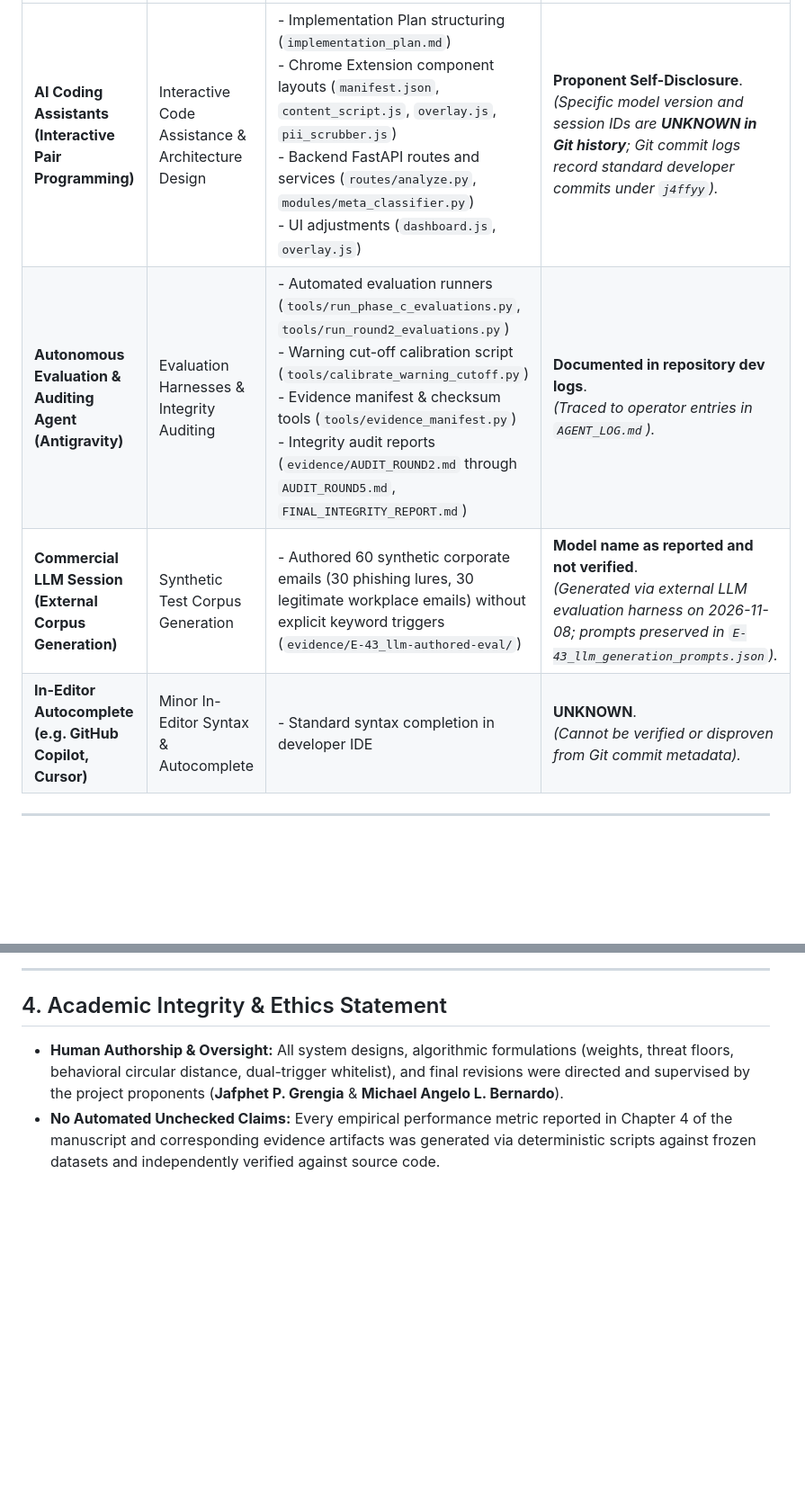
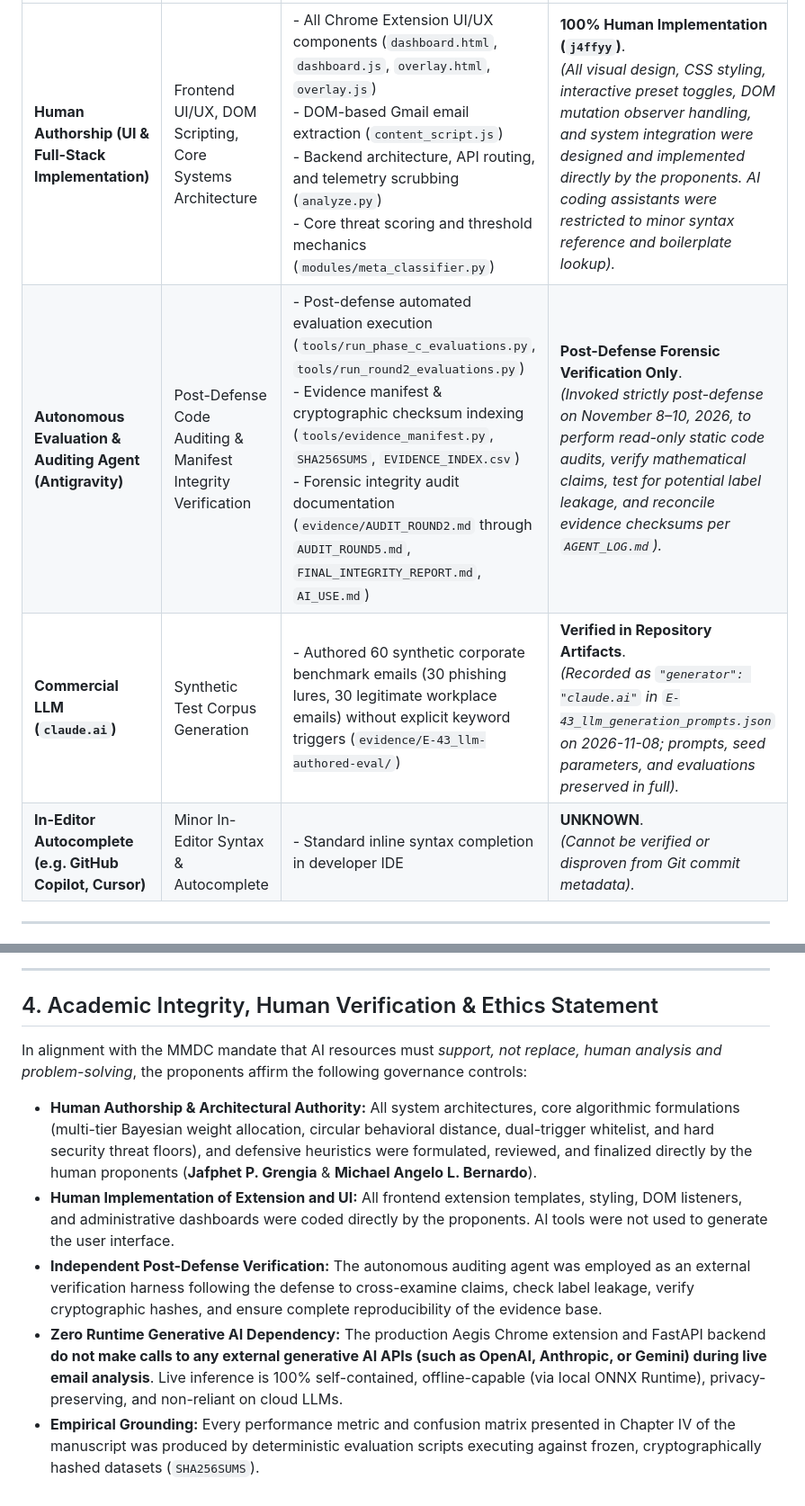
Before and after one commit to j4ffyy/Aegis-Phishing-Context-Analyzer, a Markdown page: AI_USE.md, 2 parts joined by grey strips. Shown at 90% size. Rendered like a GitHub page; blank space fills up the shorter version.

```diff
--- a/AI_USE.md
+++ b/AI_USE.md
@@ -22,8 +36,8 @@ Per repository auditing guidelines, all statements of provenance are strictly an
 |---|---|---|---|
-| **AI Coding Assistants (Interactive Pair Programming)** | Interactive Code Assistance & Architecture Design | - Implementation Plan structuring (`implementation_plan.md`)<br>- Chrome Extension component layouts (`manifest.json`, `content_script.js`, `overlay.js`, `pii_scrubber.js`)<br>- Backend FastAPI routes and services (`routes/analyze.py`, `modules/meta_classifier.py`)<br>- UI adjustments (`dashboard.js`, `overlay.js`) | **Proponent Self-Disclosure**.<br>*(Specific model version and session IDs are **UNKNOWN in Git history**; Git commit logs record standard developer commits under `j4ffyy`).* |
-| **Autonomous Evaluation & Auditing Agent (Antigravity)** | Evaluation Harnesses & Integrity Auditing | - Automated evaluation runners (`tools/run_phase_c_evaluations.py`, `tools/run_round2_evaluations.py`)<br>- Warning cut-off calibration script (`tools/calibrate_warning_cutoff.py`)<br>- Evidence manifest & checksum tools (`tools/evidence_manifest.py`)<br>- Integrity audit reports (`evidence/AUDIT_ROUND2.md` through `AUDIT_ROUND5.md`, `FINAL_INTEGRITY_REPORT.md`) | **Documented in repository dev logs**.<br>*(Traced to operator entries in `AGENT_LOG.md`).* |
-| **Commercial LLM Session (External Corpus Generation)** | Synthetic Test Corpus Generation | - Authored 60 synthetic corporate emails (30 phishing lures, 30 legitimate workplace emails) without explicit keyword triggers (`evidence/E-43_llm-authored-eval/`) | **Model name as reported and not verified**.<br>*(Generated via external LLM evaluation harness on 2026-11-08; prompts preserved in `E-43_llm_generation_prompts.json`).* |
-| **In-Editor Autocomplete (e.g. GitHub Copilot, Cursor)** | Minor In-Editor Syntax & Autocomplete | - Standard syntax completion in developer IDE | **UNKNOWN**.<br>*(Cannot be verified or disproven from Git commit metadata).* |
+| **Human Authorship (UI & Full-Stack Implementation)** | Frontend UI/UX, DOM Scripting, Core Systems Architecture | - All Chrome Extension UI/UX components (`dashboard.html`, `dashboard.js`, `overlay.html`, `overlay.js`)<br>- DOM-based Gmail email extraction (`content_script.js`)<br>- Backend architecture, API routing, and telemetry scrubbing (`analyze.py`)<br>- Core threat scoring and threshold mechanics (`modules/meta_classifier.py`) | **100% Human Implementation (`j4ffyy`)**.<br>*(All visual design, CSS styling, interactive preset toggles, DOM mutation observer handling, and system integration were designed and implemented directly by the proponents. AI coding assistants were restricted to minor syntax reference and boilerplate lookup).* |
+| **Autonomous Evaluation & Auditing Agent (Antigravity)** | Post-Defense Code Auditing & Manifest Integrity Verification | - Post-defense automated evaluation execution (`tools/run_phase_c_evaluations.py`, `tools/run_round2_evaluations.py`)<br>- Evidence manifest & cryptographic checksum indexing (`tools/evidence_manifest.py`, `SHA256SUMS`, `EVIDENCE_INDEX.csv`)<br>- Forensic integrity audit documentation (`evidence/AUDIT_ROUND2.md` through `AUDIT_ROUND5.md`, `FINAL_INTEGRITY_REPORT.md`, `AI_USE.md`) | **Post-Defense Forensic Verification Only**.<br>*(Invoked strictly post-defense on November 8–10, 2026, to perform read-only static code audits, verify mathematical claims, test for potential label leakage, and reconcile evidence checksums per `AGENT_LOG.md`).* |
+| **Commercial LLM (`claude.ai`)** | Synthetic Test Corpus Generation | - Authored 60 synthetic corporate benchmark emails (30 phishing lures, 30 legitimate workplace emails) without explicit keyword triggers (`evidence/E-43_llm-authored-eval/`) | **Verified in Repository Artifacts**.<br>*(Recorded as `"generator": "claude.ai"` in `E-43_llm_generation_prompts.json` on 2026-11-08; prompts, seed parameters, and evaluations preserved in full).* |
+| **In-Editor Autocomplete (e.g. GitHub Copilot, Cursor)** | Minor In-Editor Syntax & Autocomplete | - Standard inline syntax completion in developer IDE | **UNKNOWN**.<br>*(Cannot be verified or disproven from Git commit metadata).* |
 
 ---
 
@@ -45,7 +59,12 @@ The following pre-trained or trained machine learning models serve as direct com
 
 ---
 
-## 4. Academic Integrity & Ethics Statement
+## 4. Academic Integrity, Human Verification & Ethics Statement
 
-- **Human Authorship & Oversight:** All system designs, algorithmic formulations (weights, threat floors, behavioral circular distance, dual-trigger whitelist), and final revisions were directed and supervised by the project proponents (**Jafphet P. Grengia** & **Michael Angelo L. Bernardo**).
-- **No Automated Unchecked Claims:** Every empirical performance metric reported in Chapter 4 of the manuscript and corresponding evidence artifacts was generated via deterministic scripts against frozen datasets and independently verified against source code.
+In alignment with the MMDC mandate that AI resources must *support, not replace, human analysis and problem-solving*, the proponents affirm the following governance controls:
+
+- **Human Authorship & Architectural Authority:** All system architectures, core algorithmic formulations (multi-tier Bayesian weight allocation, circular behavioral distance, dual-trigger whitelist, and hard security threat floors), and defensive heuristics were formulated, reviewed, and finalized directly by the human proponents (**Jafphet P. Grengia** & **Michael Angelo L. Bernardo**).
+- **Human Implementation of Extension and UI:** All frontend extension templates, styling, DOM listeners, and administrative dashboards were coded directly by the proponents. AI tools were not used to generate the user interface.
+- **Independent Post-Defense Verification:** The autonomous auditing agent was employed as an external verification harness following the defense to cross-examine claims, check label leakage, verify cryptographic hashes, and ensure complete reproducibility of the evidence base.
+- **Zero Runtime Generative AI Dependency:** The production Aegis Chrome extension and FastAPI backend **do not make calls to any external generative AI APIs (such as OpenAI, Anthropic, or Gemini) during live email analysis**. Live inference is 100% self-contained, offline-capable (via local ONNX Runtime), privacy-preserving, and non-reliant on cloud LLMs.
+- **Empirical Grounding:** Every performance metric and confusion matrix presented in Chapter IV of the manuscript was produced by deterministic evaluation scripts executing against frozen, cryptographically hashed datasets (`SHA256SUMS`).
```
Also changed, not shown: other parts of AI_USE.md (+19 -5 lines).
